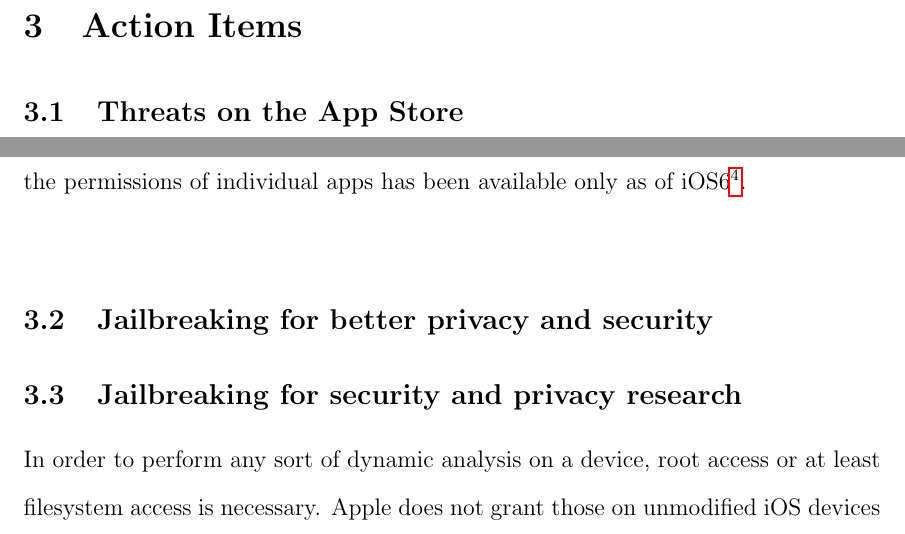
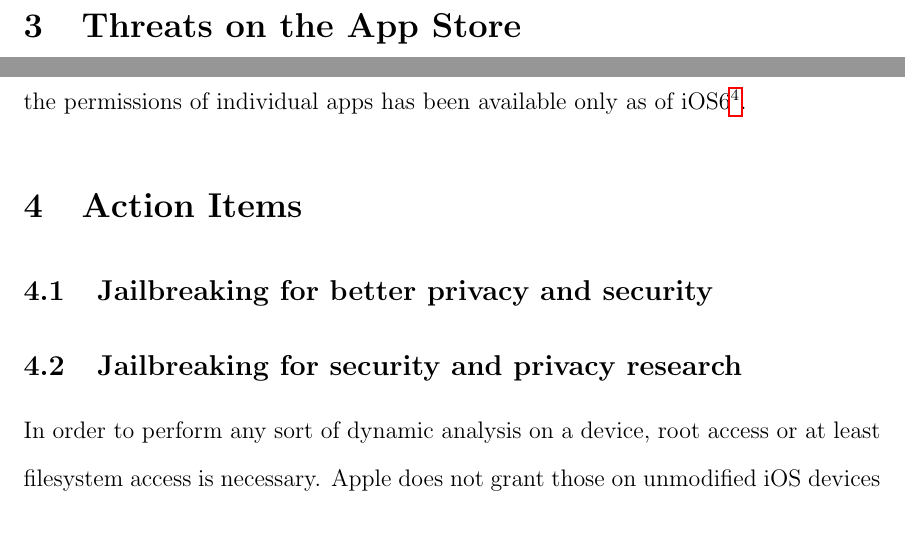
Before and after one commit to sdimit/comp116, a LaTeX paper (final_project/paper.tex): two parts of pages 5 and 7 of 9, joined at a grey line, cut at the place of the change. Compiled offline with pdfLaTeX.

Commit message:
reorganized sections

```diff
--- a/final_project/paper.tex
+++ b/final_project/paper.tex
@@ -64,9 +64,9 @@ Jailbreaking can be invaluable when it comes to security and privacy research on
 Privacy and security enhancing software offerings in their essence must be able to modify or access low level system functionality in order to detect apps leaking information or misusing privileges and prevent this from happening. Since apps that access the system internals and private frameworks are strictly forbidden, such apps have only been available to the users of jailbroken iOS devices.
 
 Considering these important uses of jailbreaking, in this paper I present third-party research that benefits from jailbreaking in evaluating the state of security and privacy on iOS, and showcase useful tools that can improve the security and privacy of jailbroken iOS users.
-\section{Action Items}
 
-\subsection{Threats on the App Store}
+
+\section{Threats on the App Store}
 
 The App Store is an integral part of the iOS security model. All applications on the App Store must go through an approval process, one of whose purposes is to prevent malicious apps from reaching users. Prior to submitting an app each developer needs to enroll into the paid Apple Developer Program and disclose their identity. This allows Apple to ban developers caught committing infractions from submitting apps to the App Store. While this might discourage developers of malicious apps under the threat of receiving a permanent ban from the App Store, it would be unwise to believe in the benevolence of developers solely due to the existence of a disincentive to misbehaving. Below I outline researchers' findings on circumventing the approval process and examples of malicious apps on the App Store, in order to expose the reliance on the walled garden model as insufficient with regards to ensuring security and privacy.
 
@@ -83,7 +83,10 @@ Even though Apple tests the applications submitted to the App Store for maliciou
 
 Nevertheless, it is important to make sure that users are given the power to \emph{decide} whether to give their data in the first place. This privacy enhancement feature can be a great complement to pre-existent code approval policies and jailbreaking has allowed for several such data flow management tools. However it wasn't until iOS7 before users were able to control microphone use or limit ad tracking\footnote{http://blogs.wsj.com/digits/2013/09/18/how-to-use-apples-new-ios-7-privacy-controls/} and a dedicated Privacy Settings configuration pane providing consolidated control over the permissions of individual apps has been available only as of iOS6\footnote{https://developer.apple.com/library/ios/releasenotes/General/RN-iOSSDK-6\_0/}.
 
-\tab \subsection{Jailbreaking for better privacy and security}
+
+
+\section{Action Items}
+\subsection{Jailbreaking for better privacy and security}
 
 \subsection{Jailbreaking for security and privacy research}
 In order to perform any sort of dynamic analysis on a device, root access or at least filesystem access is necessary. Apple does not grant those on unmodified iOS devices and even developers are not granted direct access to the filesystem of the device. Jailbreaking is useful here as it provides researchers with unrestricted access to the OS.
```
Also changed, not shown: final_project/paper.pdf, final_project/sentry_tweak/Makefile, final_project/paper.tex (4 more changed lines), 15 other files.
